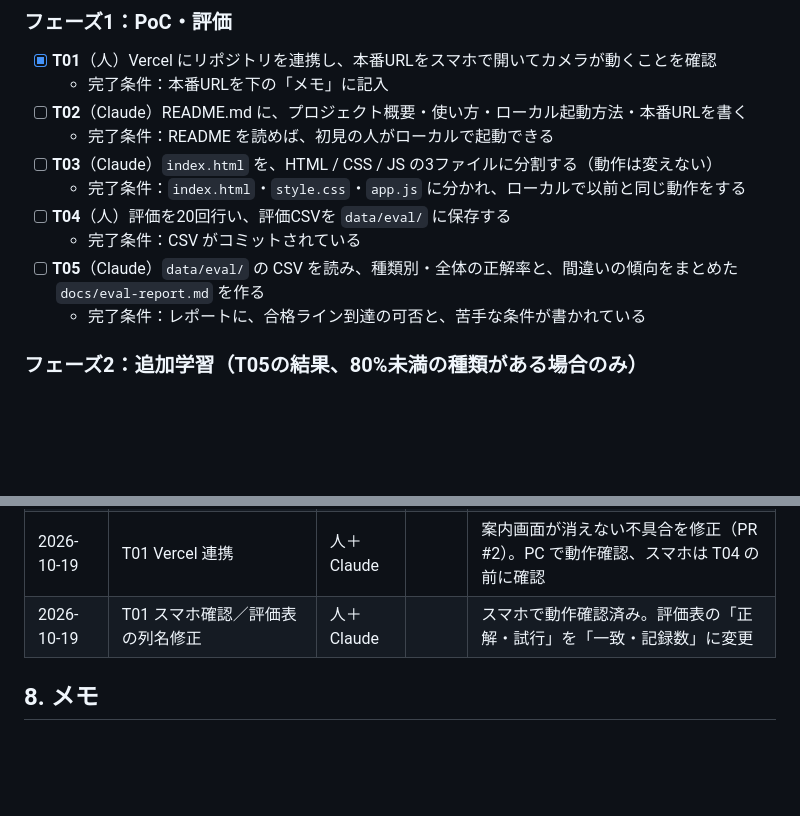
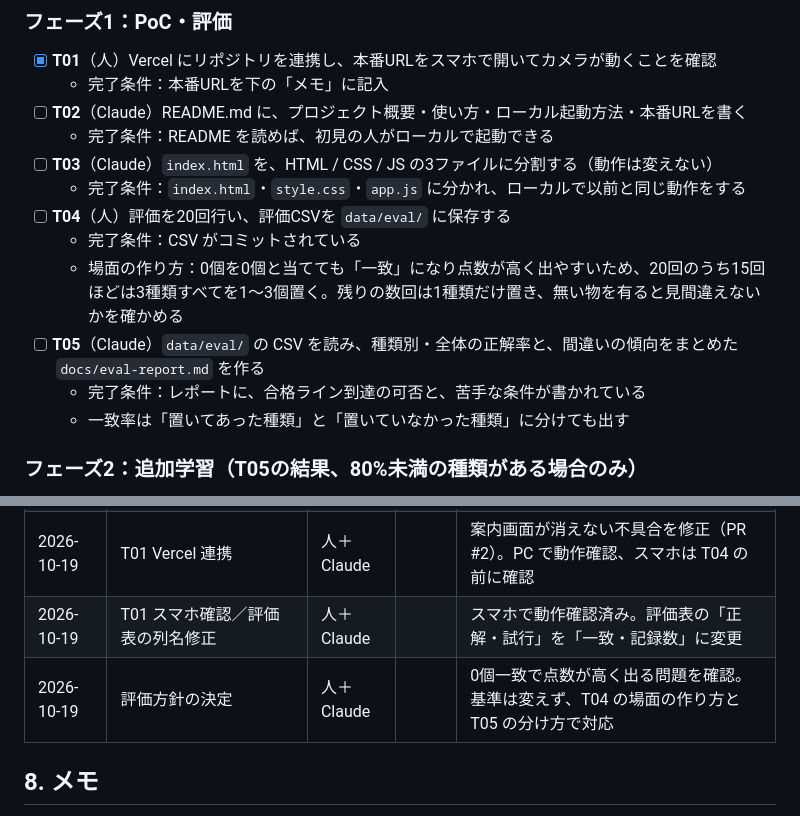
Before and after one commit to tamuraKango/desk-object-counter, a Markdown page: docs/design.md, 2 parts joined by grey strips. Rendered like a GitHub page; blank space fills up the shorter version.

Commit message:
docs: T04 の評価場面の作り方と T05 の集計方針を追記
Co-Authored-By: Claude Opus 5.5 <noreply@anthropic.com>

```diff
--- a/docs/design.md
+++ b/docs/design.md
@@ -60,8 +60,10 @@
   - 完了条件：`index.html`・`style.css`・`app.js` に分かれ、ローカルで以前と同じ動作をする
 - [ ] **T04**（人）評価を20回行い、評価CSVを `data/eval/` に保存する
   - 完了条件：CSV がコミットされている
+  - 場面の作り方：0個を0個と当てても「一致」になり点数が高く出やすいため、20回のうち15回ほどは3種類すべてを1〜3個置く。残りの数回は1種類だけ置き、無い物を有ると見間違えないかを確かめる
 - [ ] **T05**（Claude）`data/eval/` の CSV を読み、種類別・全体の正解率と、間違いの傾向をまとめた `docs/eval-report.md` を作る
   - 完了条件：レポートに、合格ライン到達の可否と、苦手な条件が書かれている
+  - 一致率は「置いてあった種類」と「置いていなかった種類」に分けても出す
 
 ### フェーズ2：追加学習（T05の結果、80%未満の種類がある場合のみ）
 
@@ -95,6 +97,7 @@
 | 2026-10-19 | 環境準備（GitHub・VS Code・Claude Code） | 人 | | Claude Code のログインで400エラー → Cline 無効化で解決 |
 | 2026-10-19 | T01 Vercel 連携 | 人＋Claude | | 案内画面が消えない不具合を修正（PR #2）。PC で動作確認、スマホは T04 の前に確認 |
 | 2026-10-19 | T01 スマホ確認／評価表の列名修正 | 人＋Claude | | スマホで動作確認済み。評価表の「正解・試行」を「一致・記録数」に変更 |
+| 2026-10-19 | 評価方針の決定 | 人＋Claude | | 0個一致で点数が高く出る問題を確認。基準は変えず、T04 の場面の作り方と T05 の分け方で対応 |
 
 ## 8. メモ
 
```
